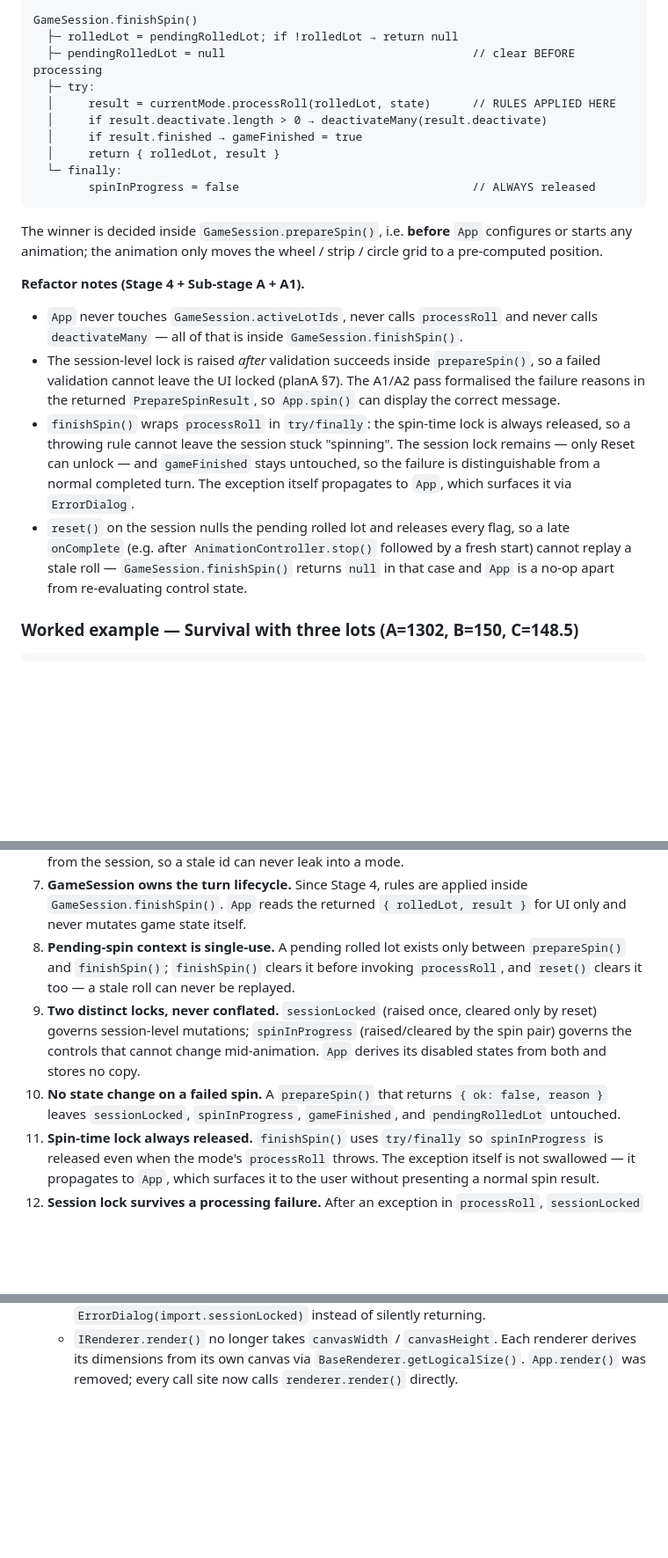
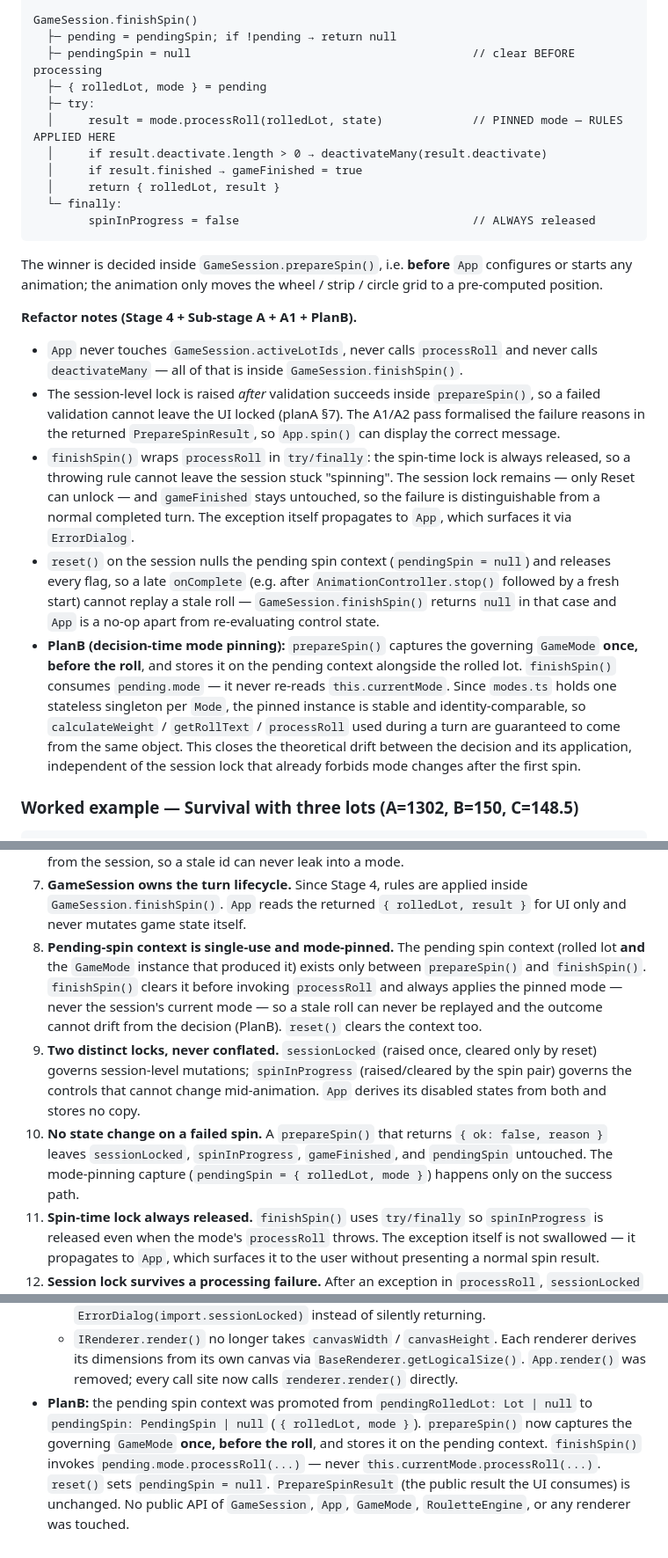
Before and after one commit to tramp-tm/scam-roulette, a Markdown page: technical-descriptiom.md, 3 parts joined by grey strips. Shown at 88% size. Rendered like a GitHub page; blank space fills up the shorter version.

Commit message:
fix: update pending spin context to include mode for PlanB
Co-authored-by: aider (deepseek/deepseek-v4-flash) <aider@aider.chat>

```diff
--- a/technical-descriptiom.md
+++ b/technical-descriptiom.md
@@ -629,10 +634,11 @@ finishSpin() [App]
   └─ renderer.updateSegments(gameSession.activeLots, mode); renderer.render()
 
 GameSession.finishSpin()
-  ├─ rolledLot = pendingRolledLot; if !rolledLot → return null
-  ├─ pendingRolledLot = null                                    // clear BEFORE processing
+  ├─ pending = pendingSpin; if !pending → return null
+  ├─ pendingSpin = null                                         // clear BEFORE processing
+  ├─ { rolledLot, mode } = pending
   ├─ try:
-  │     result = currentMode.processRoll(rolledLot, state)      // RULES APPLIED HERE
+  │     result = mode.processRoll(rolledLot, state)             // PINNED mode — RULES APPLIED HERE
   │     if result.deactivate.length > 0 → deactivateMany(result.deactivate)
   │     if result.finished → gameFinished = true
   │     return { rolledLot, result }
@@ -644,7 +650,7 @@ The winner is decided inside `GameSession.prepareSpin()`, i.e. **before**
 `App` configures or starts any animation; the animation only moves the
 wheel / strip / circle grid to a pre-computed position.
 
-**Refactor notes (Stage 4 + Sub-stage A + A1).**
+**Refactor notes (Stage 4 + Sub-stage A + A1 + PlanB).**
 
 - `App` never touches `GameSession.activeLotIds`, never calls `processRoll`
   and never calls `deactivateMany` — all of that is inside
@@ -659,11 +665,22 @@ wheel / strip / circle grid to a pre-computed position.
   `gameFinished` stays untouched, so the failure is distinguishable from a
   normal completed turn. The exception itself propagates to `App`, which
   surfaces it via `ErrorDialog`.
-- `reset()` on the session nulls the pending rolled lot and releases every
-  flag, so a late `onComplete` (e.g. after `AnimationController.stop()`
-  followed by a fresh start) cannot replay a stale roll —
+- `reset()` on the session nulls the pending spin context
+  (`pendingSpin = null`) and releases every flag, so a late `onComplete`
+  (e.g. after `AnimationController.stop()` followed by a fresh start)
+  cannot replay a stale roll —
   `GameSession.finishSpin()` returns `null` in that case and `App` is a
   no-op apart from re-evaluating control state.
+- **PlanB (decision-time mode pinning):** `prepareSpin()` captures the
+  governing `GameMode` **once, before the roll**, and stores it on the
+  pending context alongside the rolled lot. `finishSpin()` consumes
+  `pending.mode` — it never re-reads `this.currentMode`. Since `modes.ts`
+  holds one stateless singleton per `Mode`, the pinned instance is stable
+  and identity-comparable, so `calculateWeight` / `getRollText` /
+  `processRoll` used during a turn are guaranteed to come from the same
+  object. This closes the theoretical drift between the decision and its
+  application, independent of the session lock that already forbids mode
+  changes after the first spin.
 
 ### Worked example — Survival with three lots (A=1302, B=150, C=148.5)
 
@@ -844,10 +861,13 @@ Constants: `MIN_DURATION_SEC`, `MAX_DURATION_SEC`, `MAX_DURATION_SLIDER_VALUE`,
 7. **GameSession owns the turn lifecycle.** Since Stage 4, rules are applied
    inside `GameSession.finishSpin()`. `App` reads the returned
    `{ rolledLot, result }` for UI only and never mutates game state itself.
-8. **Pending-spin context is single-use.** A pending rolled lot exists only
-   between `prepareSpin()` and `finishSpin()`; `finishSpin()` clears it
-   before invoking `processRoll`, and `reset()` clears it too — a stale roll
-   can never be replayed.
+8. **Pending-spin context is single-use and mode-pinned.** The pending spin
+   context (rolled lot **and** the `GameMode` instance that produced it)
+   exists only between `prepareSpin()` and `finishSpin()`. `finishSpin()`
+   clears it before invoking `processRoll` and always applies the pinned
+   mode — never the session's current mode — so a stale roll can never be
+   replayed and the outcome cannot drift from the decision (PlanB).
+   `reset()` clears the context too.
 9. **Two distinct locks, never conflated.** `sessionLocked` (raised once,
    cleared only by reset) governs session-level mutations; `spinInProgress`
    (raised/cleared by the spin pair) governs the controls that cannot change
@@ -855,7 +875,8 @@ Constants: `MIN_DURATION_SEC`, `MAX_DURATION_SEC`, `MAX_DURATION_SLIDER_VALUE`,
    copy.
 10. **No state change on a failed spin.** A `prepareSpin()` that returns
     `{ ok: false, reason }` leaves `sessionLocked`, `spinInProgress`,
-    `gameFinished`, and `pendingRolledLot` untouched.
+    `gameFinished`, and `pendingSpin` untouched. The mode-pinning capture
+    (`pendingSpin = { rolledLot, mode }`) happens only on the success path.
 11. **Spin-time lock always released.** `finishSpin()` uses `try/finally` so
     `spinInProgress` is released even when the mode's `processRoll` throws.
     The exception itself is not swallowed — it propagates to `App`, which
@@ -947,3 +968,12 @@ Constants: `MIN_DURATION_SEC`, `MAX_DURATION_SEC`, `MAX_DURATION_SLIDER_VALUE`,
     Each renderer derives its dimensions from its own canvas via
     `BaseRenderer.getLogicalSize()`. `App.render()` was removed; every call
     site now calls `renderer.render()` directly.
+- **PlanB:** the pending spin context was promoted from `pendingRolledLot:
+  Lot | null` to `pendingSpin: PendingSpin | null`
+  (`{ rolledLot, mode }`). `prepareSpin()` now captures the governing
+  `GameMode` **once, before the roll**, and stores it on the pending
+  context. `finishSpin()` invokes `pending.mode.processRoll(...)` — never
+  `this.currentMode.processRoll(...)`. `reset()` sets
+  `pendingSpin = null`. `PrepareSpinResult` (the public result the UI
+  consumes) is unchanged. No public API of `GameSession`, `App`,
+  `GameMode`, `RouletteEngine`, or any renderer was touched.
```
Also changed, not shown: other parts of technical-descriptiom.md (+14 -9 lines).
